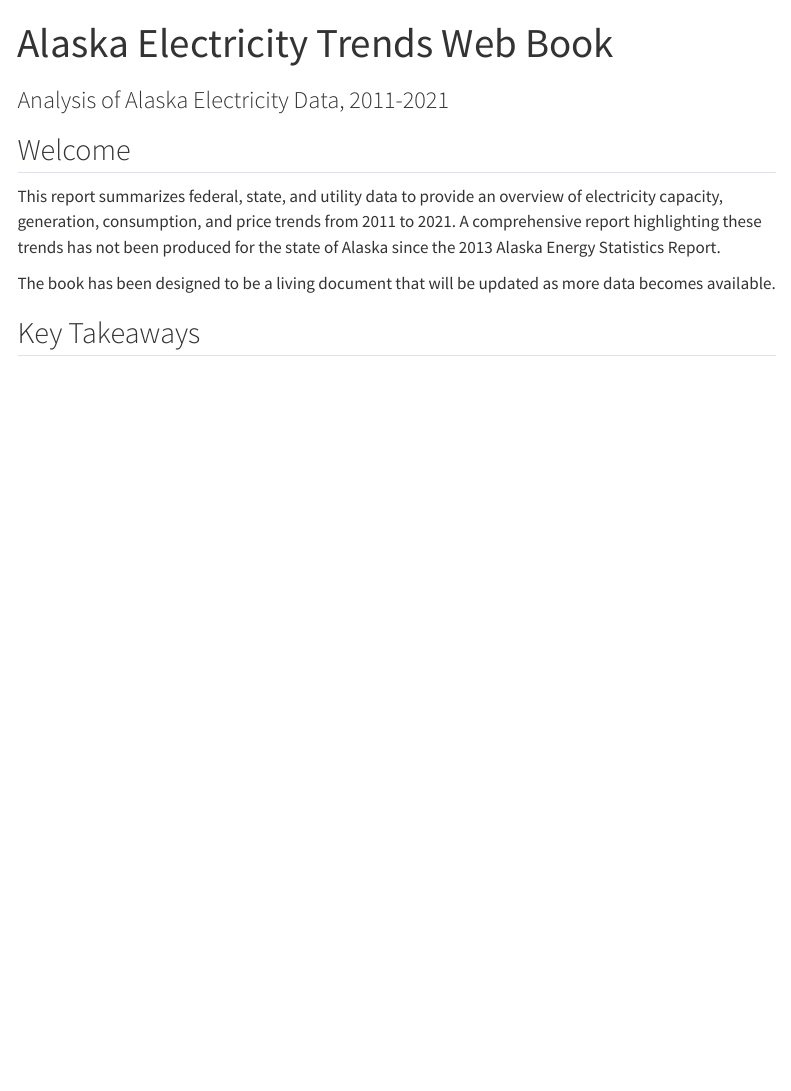
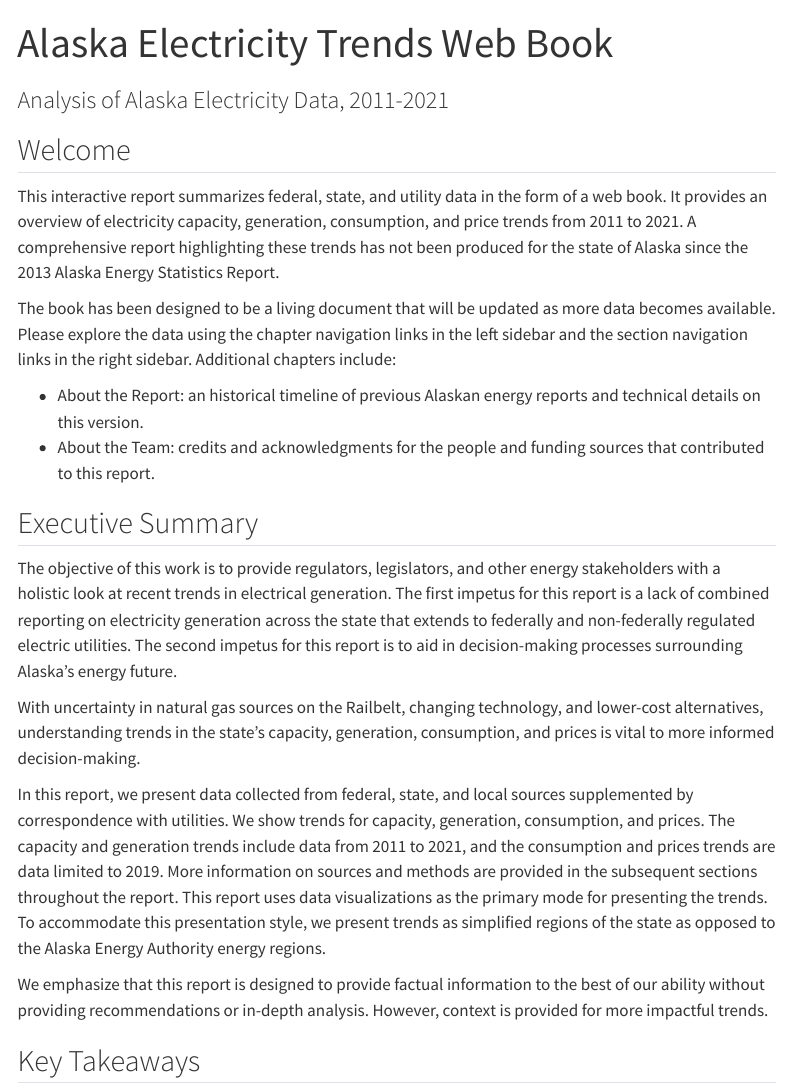
Before and after one commit to jikaczmarski/aetr-web-book-2024, a Quarto document (index.qmd): the page in a window 1100 px wide, from its top. Rendered offline with R 4.5, knitr and Pandoc in place of Quarto, with nearby package versions; menus at the side of the page are left out.

Commit message:
working on front page #12

```diff
--- a/index.qmd
+++ b/index.qmd
@@ -5,9 +5,23 @@ subtitle: "Analysis of Alaska Electricity Data, 2011-2021"
 
 ## Welcome  {#welcome}
 
-This report summarizes federal, state, and utility data to provide an overview of electricity capacity, generation, consumption, and price trends from 2011 to 2021. A comprehensive report highlighting these trends has not been produced for the state of Alaska since the 2013 Alaska Energy Statistics Report.
+This interactive report summarizes federal, state, and utility data in the form of a web book. It provides an overview of electricity capacity, generation, consumption, and price trends from 2011 to 2021. A comprehensive report highlighting these trends has not been produced for the state of Alaska since the 2013 Alaska Energy Statistics Report.
 
-The book has been designed to be a living document that will be updated as more data becomes available.
+The book has been designed to be a living document that will be updated as more data becomes available. Please explore the data using the chapter navigation links in the left sidebar and the section navigation links in the right sidebar. Additional chapters include:
+
+- About the Report: an historical timeline of previous Alaskan energy reports and technical details on this version.
+- About the Team: credits and acknowledgments for the people and funding sources that contributed to this report.
+
+## Executive Summary
+
+The objective of this work is to provide regulators, legislators, and other energy stakeholders with a holistic look at recent trends in electrical generation. The first impetus for this report is a lack of combined reporting on electricity generation across the state that extends to federally and non-federally regulated electric utilities. The second impetus for this report is to aid in decision-making processes surrounding Alaska's energy future.
+
+With uncertainty in natural gas sources on the Railbelt, changing technology, and lower-cost alternatives, understanding trends in the state's capacity, generation, consumption, and prices is vital to more informed decision-making.
+
+In this report, we present data collected from federal, state, and local sources supplemented by correspondence with utilities. We show trends for capacity, generation, consumption, and prices. The capacity and generation trends include data from 2011 to 2021, and the consumption and prices trends are data limited to 2019. More information on sources and methods are provided in the subsequent sections throughout the report. This report uses data visualizations as the primary mode for presenting the trends. To accommodate this presentation style, we present trends as simplified regions of the state as opposed to the Alaska Energy Authority energy regions.
+
+We emphasize that this report is designed to provide factual information to the best of our ability without providing recommendations or in-depth analysis. However, context is provided for more impactful trends.
+
 
 ## Key Takeaways
 
```
Also changed, not shown: about.qmd (+3 -3 lines).
